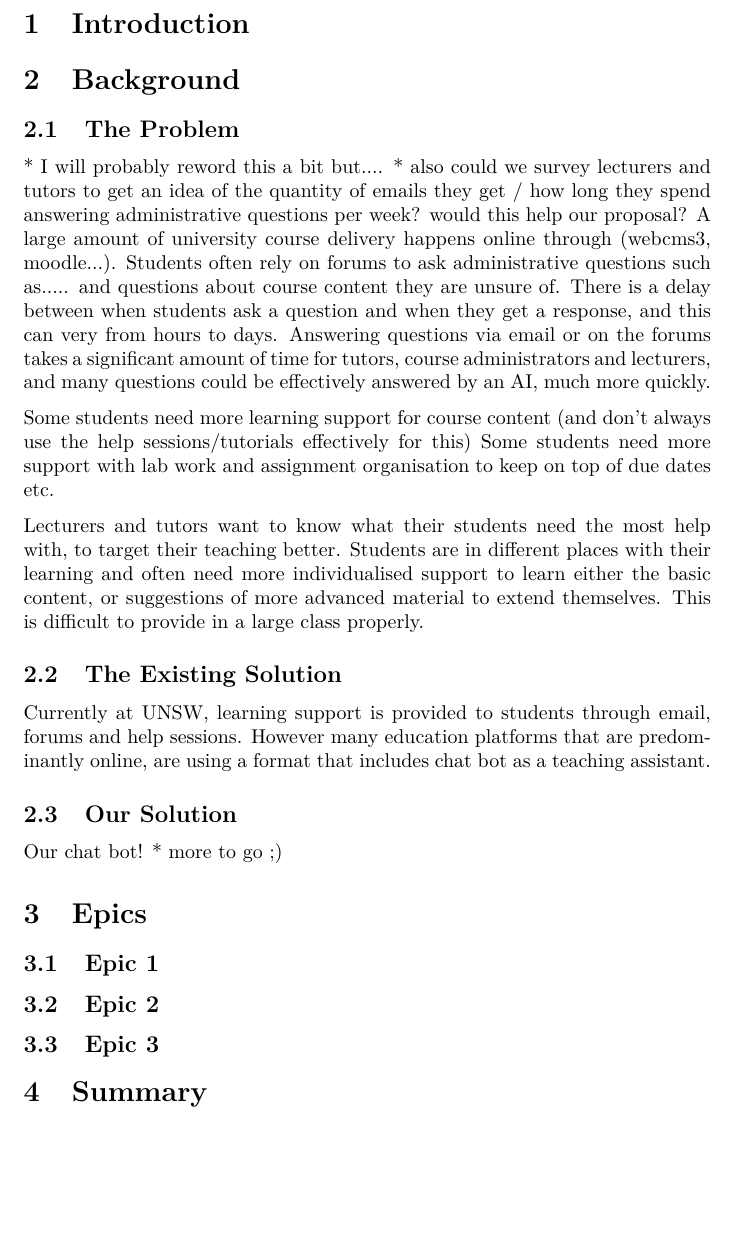
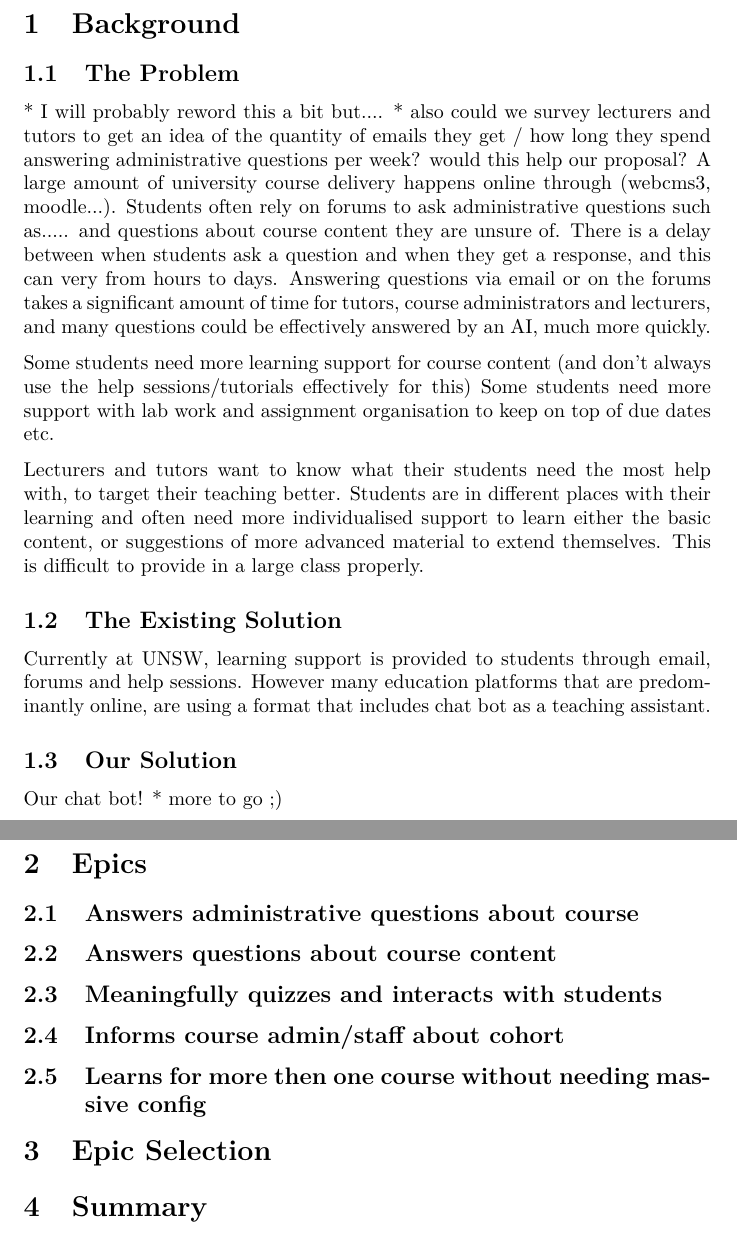
Before and after one commit to blankaex/hal_3900, a LaTeX document (Proposal/Project Proposal.tex): part of page 2 of 2 before the commit and two parts of pages 2 and 3 of 3 after it, the two joined at a grey line, cut at the place of the change, the shorter picture padded with empty space. Compiled offline with pdfLaTeX.

Commit message:
fixed bad merge

```diff
--- a/Proposal/Project Proposal.tex
+++ b/Proposal/Project Proposal.tex
@@ -35,9 +35,6 @@ x/03/2019
 
 %-------------------------------------------------------------------------------------------------%
 
-\section{Introduction}
-
-
 \section{Background}
 \subsection{The Problem}
 * I will probably reword this a bit but....
@@ -67,14 +61,22 @@ platforms that are predominantly online, are using a format that includes chat b
 Our chat bot! * more to go ;)
 
 \section{Epics}
-\subsection{Epic 1}
+\subsection{Answers administrative questions about course}
 
 
-\subsection{Epic 2}
+\subsection{Answers questions about course content}
 
 
-\subsection{Epic 3}
+\subsection{Meaningfully quizzes and interacts with students}
 
+
+\subsection{Informs course admin/staff about cohort}
+
+
+\subsection{Learns for more then one course without needing massive config}
+
+
+\section{Epic Selection}
 
 \section{Summary}
 
```
Also changed, not shown: Proposal/Project Proposal.tex (3 more changed lines).
